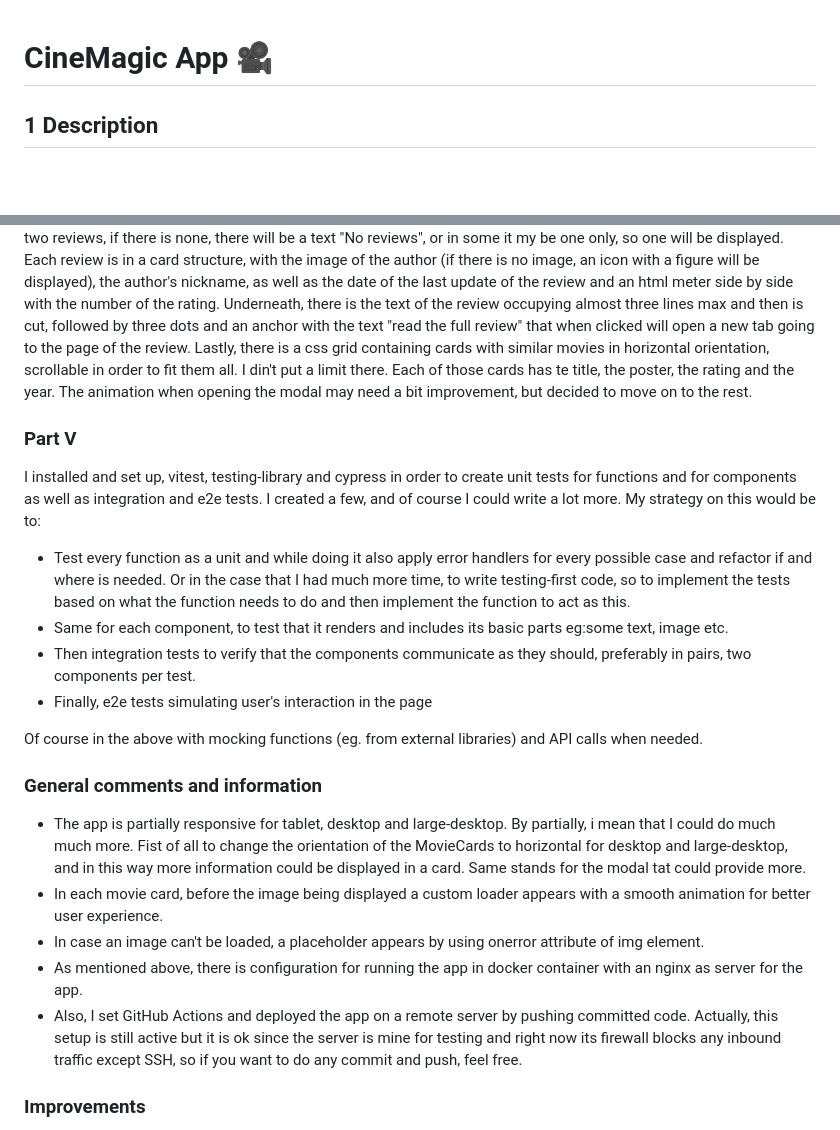
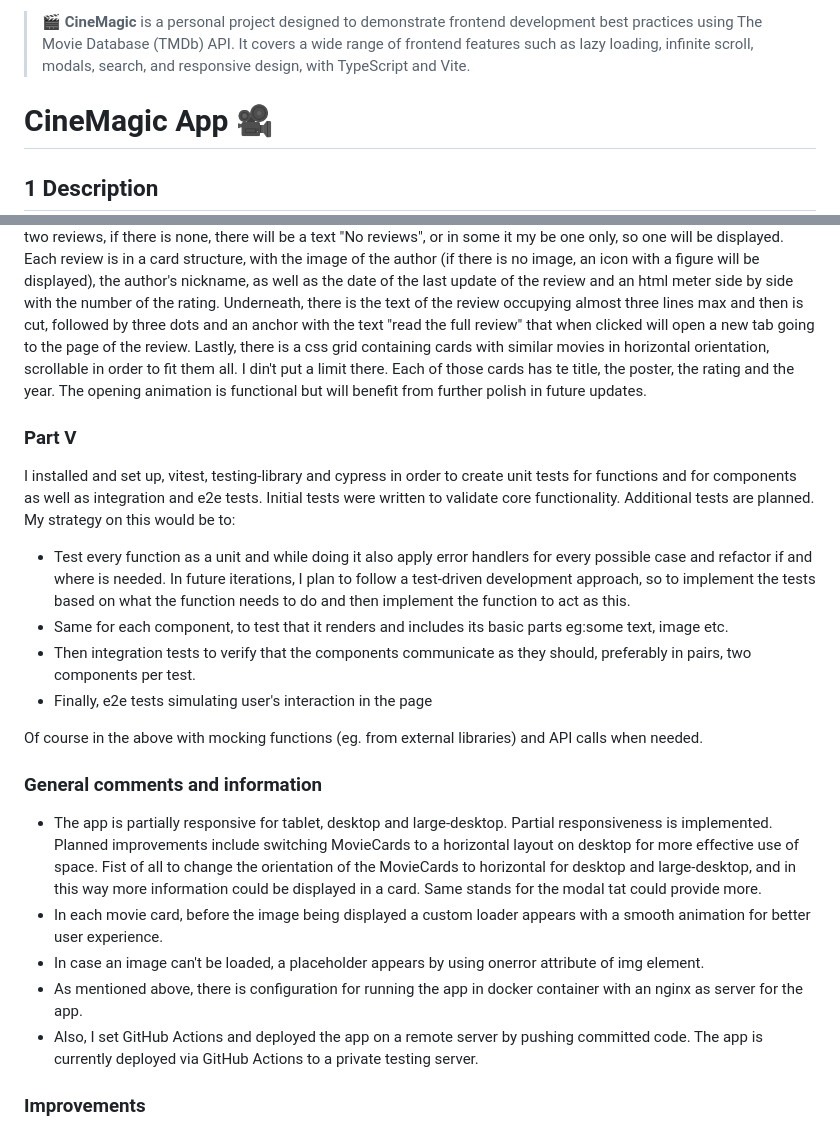
Before and after one commit to Alexandros00/cinemagic-tmdb-js-ts, a Markdown page: README.md, 2 parts joined by grey strips. GitHub-like rendering; blank space fills up the shorter version.

Commit message:
docs(readme): refine wording to remove assignment references and improve tone

```diff
--- a/README.md
+++ b/README.md
@@ -1,3 +1,5 @@
+> 🎬 **CineMagic** is a personal project designed to demonstrate frontend development best practices using The Movie Database (TMDb) API. It covers a wide range of frontend features such as lazy loading, infinite scroll, modals, search, and responsive design, with TypeScript and Vite.
+
 # CineMagic App 🎥
 
 ## 1 Description
@@ -179,13 +181,13 @@ The modal-component consists of two elements, the overlay (probably not the righ
 Below these there are two reviews, if there is none, there will be a text "No reviews", or in some it my be one only, so one will be displayed.
 Each review is in a card structure, with the image of the author (if there is no image, an icon with a figure will be displayed), the author's nickname, as well as the date of the last update of the review and an html meter side by side with the number of the rating. Underneath, there is the text of the review occupying almost three lines max and then is cut, followed by three dots and an anchor with the text "read the full review" that when clicked will open a new tab going to the page of the review.
 Lastly, there is a css grid containing cards with similar movies in horizontal orientation, scrollable in order to fit them all. I din't put a limit there. Each of those cards has te title, the poster, the rating and the year.
-The animation when opening the modal may need a bit improvement, but decided to move on to the rest.
+The opening animation is functional but will benefit from further polish in future updates.
 
 ### Part V
 
-I installed and set up, vitest, testing-library and cypress in order to create unit tests for functions and for components as well as integration and e2e tests. I created a few, and of course I could write a lot more. My strategy on this would be to:
+I installed and set up, vitest, testing-library and cypress in order to create unit tests for functions and for components as well as integration and e2e tests. Initial tests were written to validate core functionality. Additional tests are planned. My strategy on this would be to:
 
-- Test every function as a unit and while doing it also apply error handlers for every possible case and refactor if and where is needed. Or in the case that I had much more time, to write testing-first code, so to implement the tests based on what the function needs to do and then implement the function to act as this.
+- Test every function as a unit and while doing it also apply error handlers for every possible case and refactor if and where is needed. In future iterations, I plan to follow a test-driven development approach, so to implement the tests based on what the function needs to do and then implement the function to act as this.
 - Same for each component, to test that it renders and includes its basic parts eg:some text, image etc.
 - Then integration tests to verify that the components communicate as they should, preferably in pairs, two components per test.
 - Finally, e2e tests simulating user's interaction in the page
@@ -194,11 +196,11 @@ Of course in the above with mocking functions (eg. from external libraries) and
 
 ### General comments and information
 
-- The app is partially responsive for tablet, desktop and large-desktop. By partially, i mean that I could do much much more. Fist of all to change the orientation of the MovieCards to horizontal for desktop and large-desktop, and in this way more information could be displayed in a card. Same stands for the modal tat could provide more.
+- The app is partially responsive for tablet, desktop and large-desktop. Partial responsiveness is implemented. Planned improvements include switching MovieCards to a horizontal layout on desktop for more effective use of space. Fist of all to change the orientation of the MovieCards to horizontal for desktop and large-desktop, and in this way more information could be displayed in a card. Same stands for the modal tat could provide more.
 - In each movie card, before the image being displayed a custom loader appears with a smooth animation for better user experience.
 - In case an image can't be loaded, a placeholder appears by using onerror attribute of img element.
 - As mentioned above, there is configuration for running the app in docker container with an nginx as server for the app.
-- Also, I set GitHub Actions and deployed the app on a remote server by pushing committed code. Actually, this setup is still active but it is ok since the server is mine for testing and right now its firewall blocks any inbound traffic except SSH, so if you want to do any commit and push, feel free.
+- Also, I set GitHub Actions and deployed the app on a remote server by pushing committed code. The app is currently deployed via GitHub Actions to a private testing server.
 
 ### Improvements
 
```
